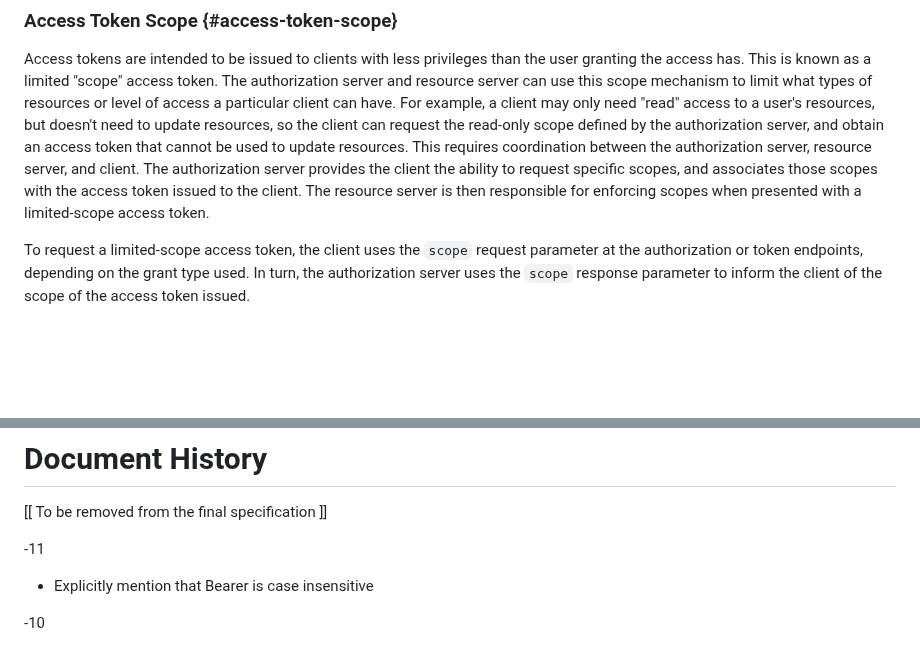
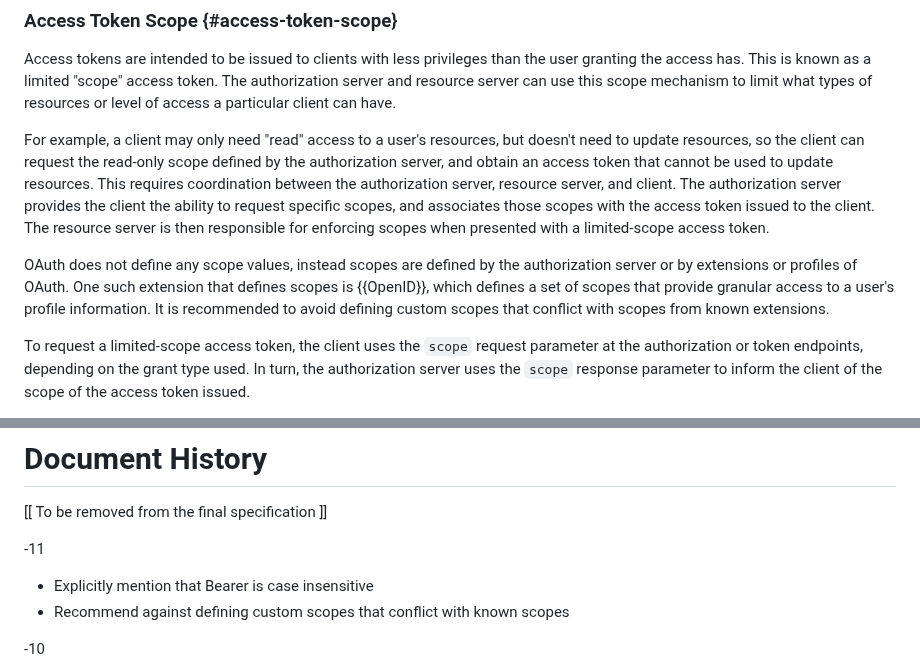
Before and after one commit to oauth-wg/oauth-v2-1, a Markdown page: draft-ietf-oauth-v2-1.md, 2 parts joined by grey strips. GitHub-like rendering; blank space fills up the shorter version.

Commit message:
Recommend against defining custom scopes that conflict with known scopes
closes #163

```diff
--- a/draft-ietf-oauth-v2-1.md
+++ b/draft-ietf-oauth-v2-1.md
@@ -577,7 +577,9 @@ Access tokens are intended to be issued to clients with less privileges
 than the user granting the access has. This is known as a limited "scope"
 access token. The authorization server and resource server can use this
 scope mechanism to limit what types of resources or level of access a particular client
-can have. For example, a client may only need "read" access to a user's
+can have.
+
+For example, a client may only need "read" access to a user's
 resources, but doesn't need to update resources, so the client can request
 the read-only scope defined by the authorization server, and obtain
 an access token that cannot be used to update resources. This requires
@@ -586,6 +588,12 @@ authorization server provides the client the ability to request specific
 scopes, and associates those scopes with the access token issued to the client.
 The resource server is then responsible for enforcing scopes when presented
 with a limited-scope access token.
+
+OAuth does not define any scope values, instead scopes are defined by the
+authorization server or by extensions or profiles of OAuth. One such extension
+that defines scopes is {{OpenID}}, which defines a set of scopes that provide
+granular access to a user's profile information. It is recommended to avoid
+defining custom scopes that conflict with scopes from known extensions.
 
 To request a limited-scope access token, the client uses the `scope`
 request parameter at the authorization or token endpoints, depending on
@@ -3827,6 +3835,7 @@ Discussions around this specification have also occurred at the OAuth Security W
 -11
 
 * Explicitly mention that Bearer is case insensitive
+* Recommend against defining custom scopes that conflict with known scopes
 
 -10
 
```
